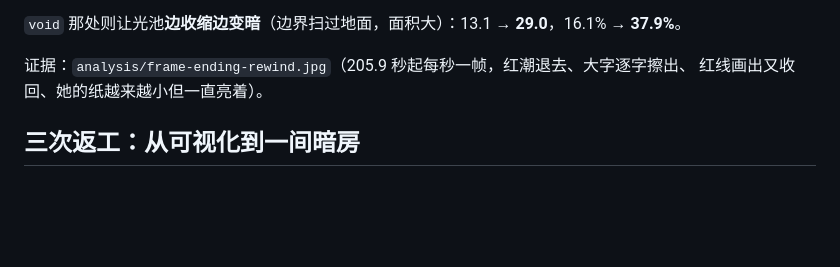
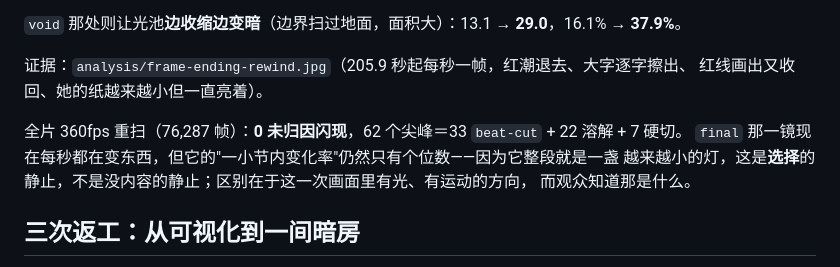
Before and after one commit to Te-River/world.execute-me, a Markdown page: README.md, the part around the change. GitHub-like rendering; blank space fills up the shorter version.

Commit message:
Record the 360 fps result that af335e7's message already quotes
The README lines carrying the full-film 360 fps numbers were written after the `git add` in the same
step, so af335e7 committed the section without them while its commit message quoted the result. The
message was right; the file was one edit behind. Adding them here.

Also stating the thing the numbers do not show: final's per-bar change stays in single digits even
now, and that is a chosen stillness rather than an empty one - the shot is a lamp receding down a
hall, so it has a light, a direction, and a reason, which is the difference between a quiet ending
and a dead one.

```diff
--- a/README.md
+++ b/README.md
@@ -565,6 +565,11 @@ flags 101。亮度下限与上一轮 120fps 对照全线抬升：开场 19 → 6
 证据：`analysis/frame-ending-rewind.jpg`（205.9 秒起每秒一帧，红潮退去、大字逐字擦出、
 红线画出又收回、她的纸越来越小但一直亮着）。
 
+全片 360fps 重扫（76,287 帧）：**0 未归因闪现**，62 个尖峰＝33 `beat-cut` + 22 溶解 + 7 硬切。
+`final` 那一镜现在每秒都在变东西，但它的"一小节内变化率"仍然只有个位数——因为它整段就是一盏
+越来越小的灯，这是**选择**的静止，不是没内容的静止；区别在于这一次画面里有光、有运动的方向，
+而观众知道那是什么。
+
 ## 三次返工：从可视化到一间暗房
 
 **第一轮**是亮色纸面配灰线，被指"颜色呢"——量出来确实是问题（亮段饱和度实测 0.01–0.04）。
```
